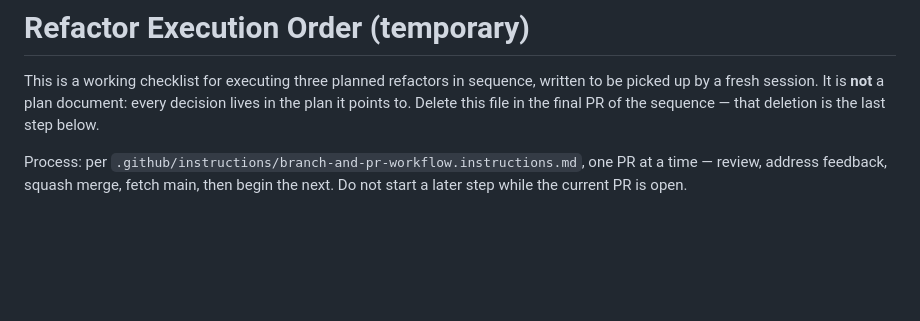
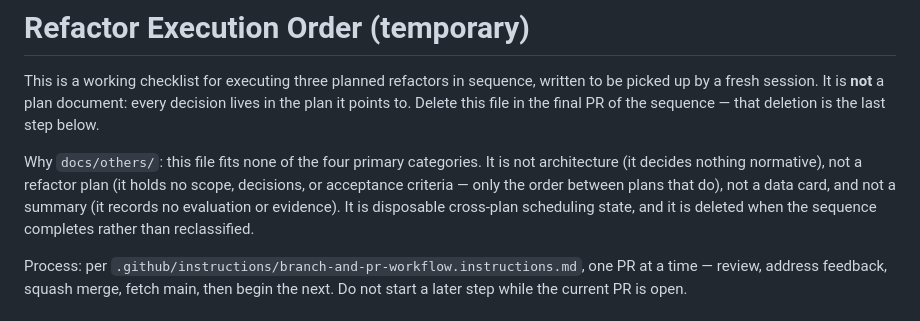
Before and after one commit to TsumiNa/terrai-spatial-intelligence, a Markdown page: docs/others/refactor-execution-order.md, the part around the change. Rendered like a GitHub page; blank space fills up the shorter version.

Commit message:
docs: address review on the plan sequencing and doc placement
Co-Authored-By: Claude Fable 5 <noreply@anthropic.com>

```diff
--- a/docs/others/refactor-execution-order.md
+++ b/docs/others/refactor-execution-order.md
@@ -4,6 +4,12 @@ This is a working checklist for executing three planned refactors in sequence, w
 picked up by a fresh session. It is **not** a plan document: every decision lives in the plan it
 points to. Delete this file in the final PR of the sequence — that deletion is the last step
 below.
+
+Why `docs/others/`: this file fits none of the four primary categories. It is not architecture
+(it decides nothing normative), not a refactor plan (it holds no scope, decisions, or acceptance
+criteria — only the order between plans that do), not a data card, and not a summary (it records
+no evaluation or evidence). It is disposable cross-plan scheduling state, and it is deleted when
+the sequence completes rather than reclassified.
 
 Process: per `.github/instructions/branch-and-pr-workflow.instructions.md`, one PR at a time —
 review, address feedback, squash merge, fetch main, then begin the next. Do not start a later
```
Also changed, not shown: 1 other file.
